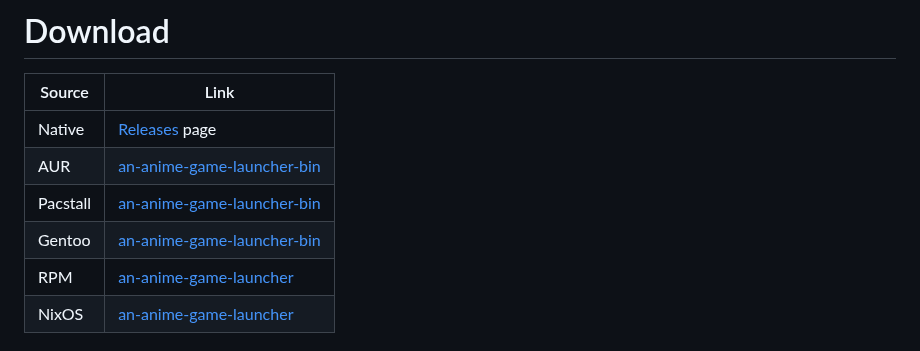
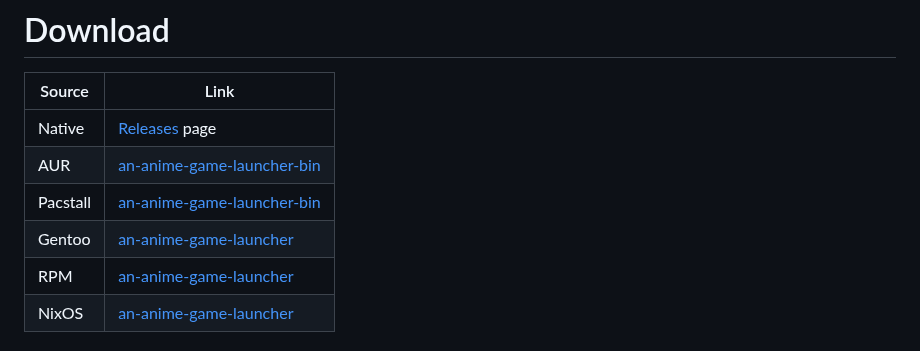
Before and after one commit to an-anime-team/an-anime-game-launcher, a Markdown page: README.md, the part around the change. Drawn GitHub-style.

Commit message:
chore: remove -bin suffix from Gentoo package in Download section

```diff
--- a/README.md
+++ b/README.md
@@ -41,7 +41,7 @@ Documentation for the launcher can be found in the [repository wiki](https://git
 | Native | [Releases](https://github.com/an-anime-team/an-anime-game-launcher/releases) page |
 | AUR | [an-anime-game-launcher-bin](https://aur.archlinux.org/packages/an-anime-game-launcher-bin) |
 | Pacstall | [an-anime-game-launcher-bin](https://pacstall.dev/packages/an-anime-game-launcher-bin) |
-| Gentoo | [an-anime-game-launcher-bin](https://github.com/an-anime-team/aagl-ebuilds) |
+| Gentoo | [an-anime-game-launcher](https://github.com/an-anime-team/aagl-ebuilds) |
 | RPM | [an-anime-game-launcher](https://build.opensuse.org/repositories/home:Maroxy:AAT-Apps/AAGL) |
 | NixOS | [an-anime-game-launcher](https://github.com/ezKEa/aagl-gtk-on-nix) |
 
```
